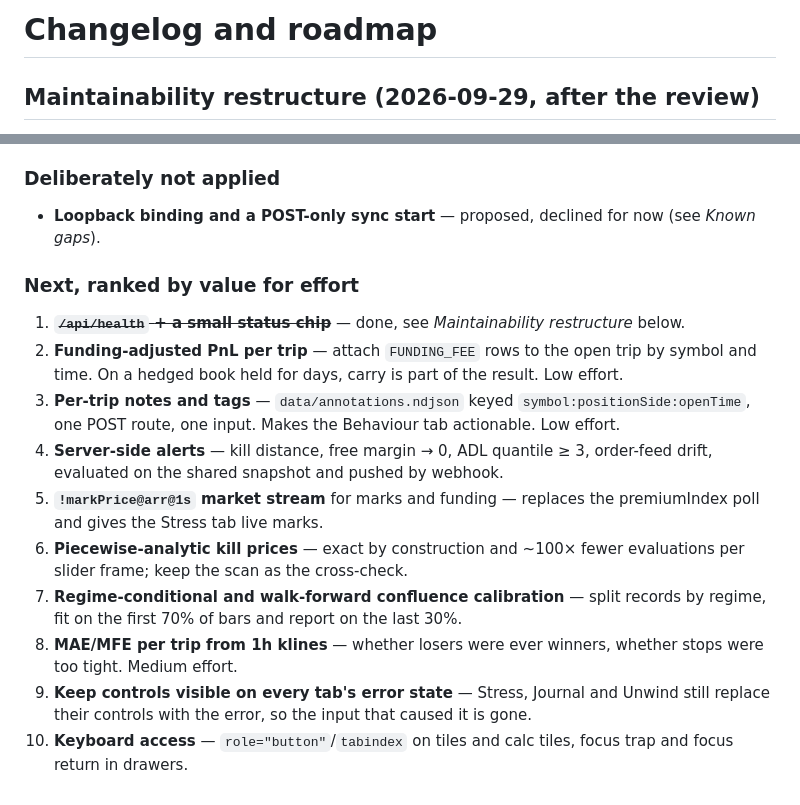
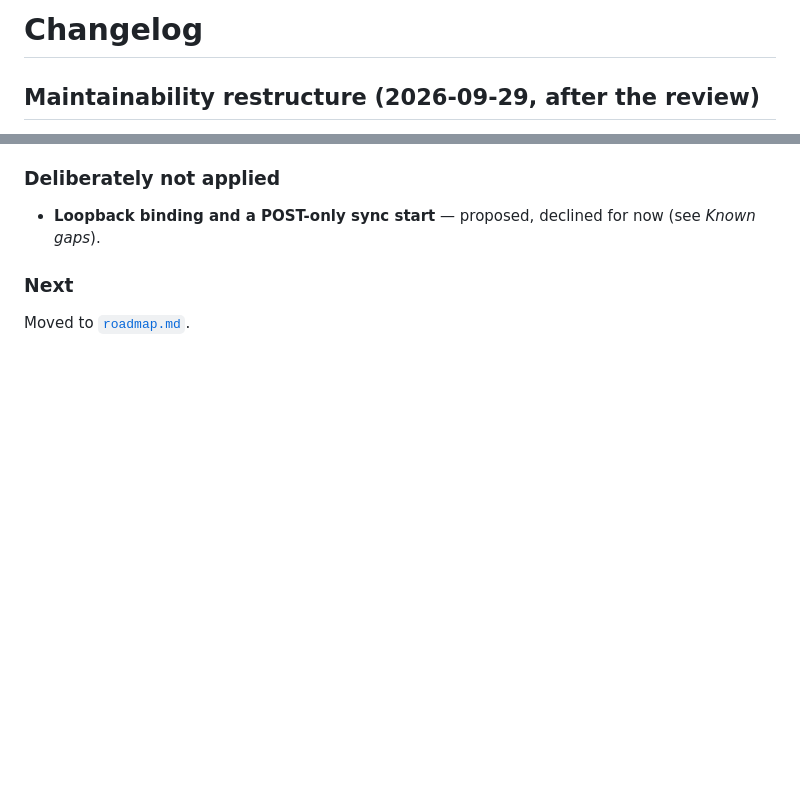
Before and after one commit to Luci-MG/Perpfolio, a Markdown page: docs/changelog.md, 2 parts joined by grey strips. GitHub-like rendering; blank space fills up the shorter version.

```diff
--- a/docs/changelog.md
+++ b/docs/changelog.md
@@ -1,4 +1,4 @@
-# Changelog and roadmap
+# Changelog
 
 ## Maintainability restructure (2026-09-29, after the review)
 
@@ -56,23 +56,5 @@ status, remembered view, 900px breakpoint.
 ### Deliberately not applied
 - **Loopback binding and a POST-only sync start** — proposed, declined for now (see *Known gaps*).
 
-### Next, ranked by value for effort
-1. ~~**`/api/health` + a small status chip**~~ — done, see *Maintainability restructure* below.
-2. **Funding-adjusted PnL per trip** — attach `FUNDING_FEE` rows to the open trip by symbol and
-   time. On a hedged book held for days, carry is part of the result. Low effort.
-3. **Per-trip notes and tags** — `data/annotations.ndjson` keyed `symbol:positionSide:openTime`,
-   one POST route, one input. Makes the Behaviour tab actionable. Low effort.
-4. **Server-side alerts** — kill distance, free margin → 0, ADL quantile ≥ 3, order-feed drift,
-   evaluated on the shared snapshot and pushed by webhook.
-5. **`!markPrice@arr@1s` market stream** for marks and funding — replaces the premiumIndex
-   poll and gives the Stress tab live marks.
-6. **Piecewise-analytic kill prices** — exact by construction and ~100× fewer evaluations per
-   slider frame; keep the scan as the cross-check.
-7. **Regime-conditional and walk-forward confluence calibration** — split records by regime,
-   fit on the first 70% of bars and report on the last 30%.
-8. **MAE/MFE per trip from 1h klines** — whether losers were ever winners, whether stops were
-   too tight. Medium effort.
-9. **Keep controls visible on every tab's error state** — Stress, Journal and Unwind still
-   replace their controls with the error, so the input that caused it is gone.
-10. **Keyboard access** — `role="button"`/`tabindex` on tiles and calc tiles, focus trap and
-    focus return in drawers.
+### Next
+Moved to [`roadmap.md`](roadmap.md).
```
Also changed, not shown: CLAUDE.md (+2 -1 lines), docs/roadmap.md (added, +215 -0 lines).
